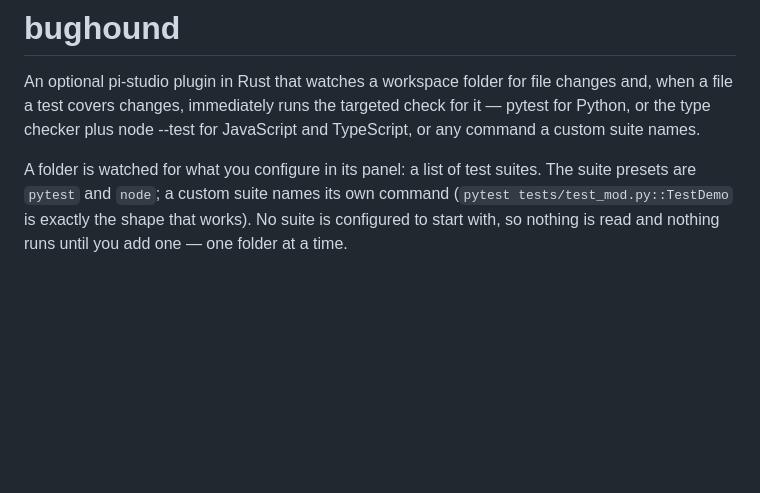
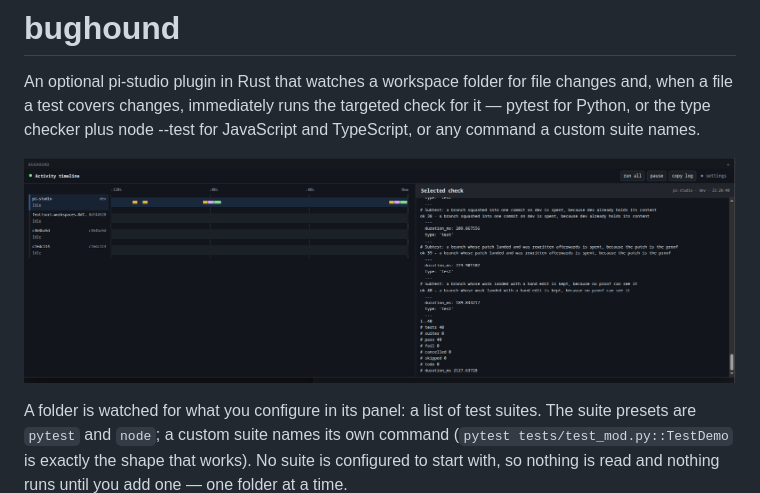
Before and after one commit to theMladyPan/bughound, a Markdown page: README.md, the part around the change. Drawn GitHub-style; pictures changed too: assets/panel-timeline.png (added); blank space fills up the shorter version.

Commit message:
docs: add a panel screenshot to the README

```diff
--- a/README.md
+++ b/README.md
@@ -3,6 +3,8 @@
 An optional pi-studio plugin in Rust that watches a workspace folder for file changes and, when a file
 a test covers changes, immediately runs the targeted check for it — pytest for Python, or the type
 checker plus node --test for JavaScript and TypeScript, or any command a custom suite names.
+
+![The panel, with the activity timeline on the left and the selected check on the right](assets/panel-timeline.png)
 
 A folder is watched for what you configure in its panel: a list of test suites. The suite presets are
 `pytest` and `node`; a custom suite names its own command (`pytest tests/test_mod.py::TestDemo` is
```
